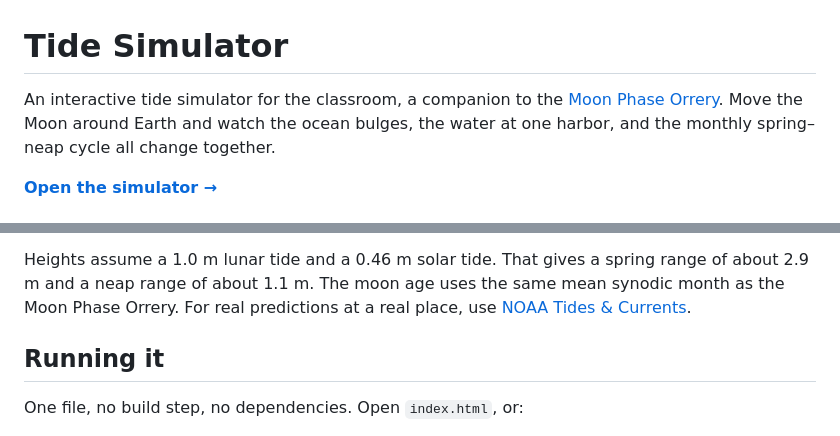
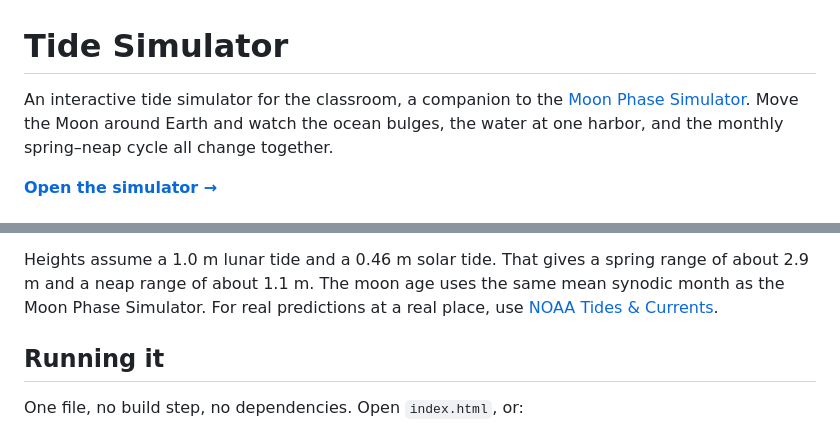
Before and after one commit to fractalated/tide-simulator, a Markdown page: README.md, 2 parts joined by grey strips. GitHub-like rendering.

Commit message:
Point README at the renamed Moon Phase Simulator
Co-Authored-By: Claude Opus 5.5 <noreply@anthropic.com>

```diff
--- a/README.md
+++ b/README.md
@@ -1,7 +1,7 @@
 # Tide Simulator
 
 An interactive tide simulator for the classroom, a companion to the
-[Moon Phase Orrery](https://fractalated.github.io/moon-phase-orrery/). Move the
+[Moon Phase Simulator](https://fractalated.github.io/moon-phase-simulator/). Move the
 Moon around Earth and watch the ocean bulges, the water at one harbor, and the
 monthly spring–neap cycle all change together.
 
@@ -57,7 +57,7 @@ continents and ocean basins. On real coasts:
 
 Heights assume a 1.0 m lunar tide and a 0.46 m solar tide. That gives a
 spring range of about 2.9 m and a neap range of about 1.1 m. The moon age uses
-the same mean synodic month as the Moon Phase Orrery. For real predictions at a
+the same mean synodic month as the Moon Phase Simulator. For real predictions at a
 real place, use [NOAA Tides & Currents](https://tidesandcurrents.noaa.gov/).
 
 ## Running it
```
